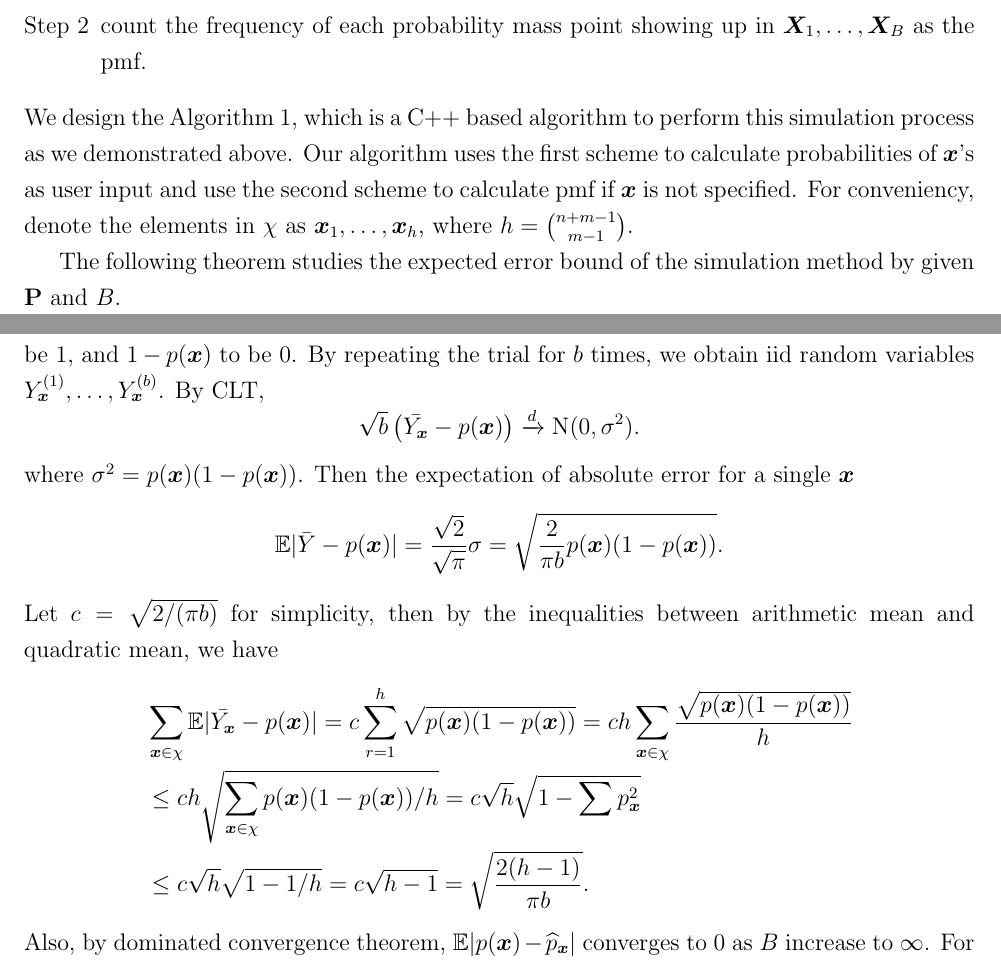
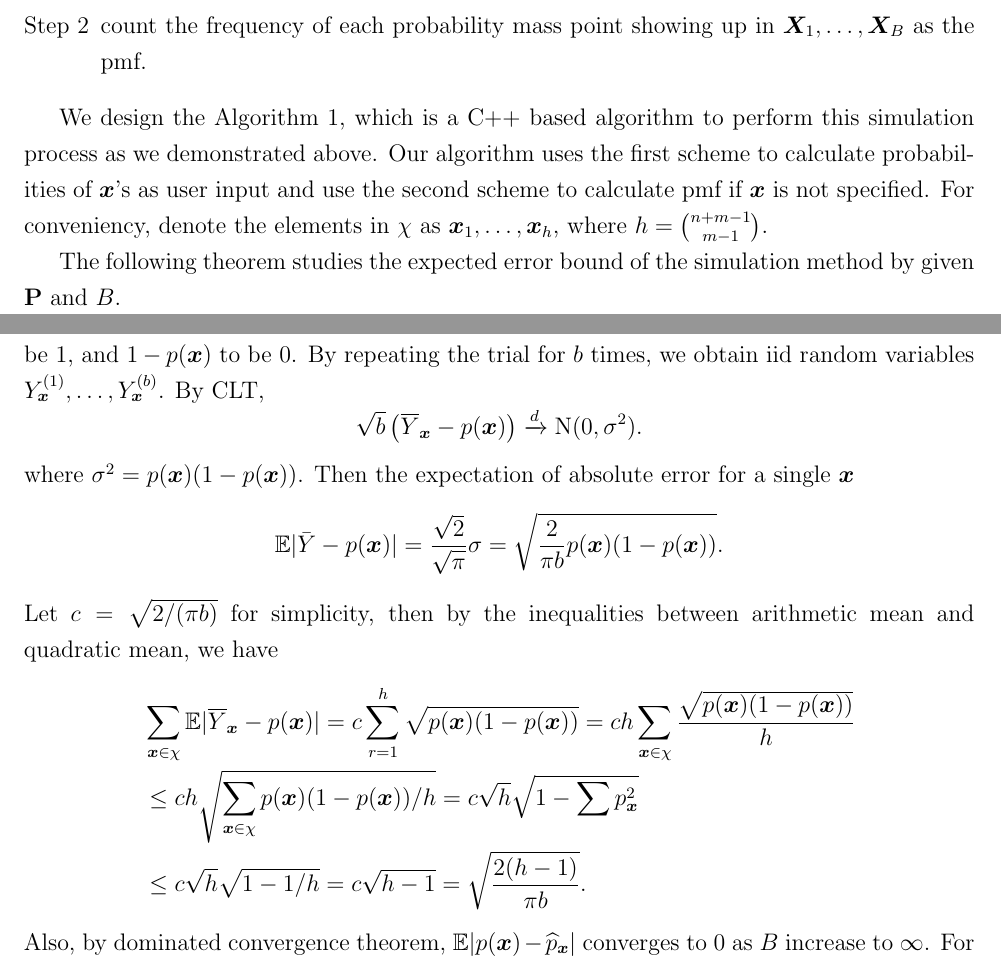
Before and after one commit to Vitafusion/Poisson-Multinomial, a LaTeX paper (tex/PMD.tex): two parts of pages 11 and 13 of 29, joined at a grey line, cut so that both start at the same text. Compiled offline with pdfLaTeX.

Commit message:
Update PMD.tex

```diff
--- a/tex/PMD.tex
+++ b/tex/PMD.tex
@@ -470,7 +470,6 @@ Consequently, we can simulate each mass point one by one and eventually the pmf
 	\item generate $\Xvec_{1},\dots,\Xvec_{B}$.
 	\item count the frequency of each probability mass point showing up in $\Xvec_{1},\dots,\Xvec_{B}$ as the pmf.
 \end{enumerate}
- We design the Algorithm 1, which is a C++ based algorithm to perform this simulation process as we demonstrated above. Our algorithm uses the first scheme to calculate probabilities of $\xvec$'s as user input  and use the second scheme to calculate pmf if $\xvec$ is not specified. For conveniency, denote the elements in $\chi$ as $\xvec_1, \dots, \xvec_h$, where $h=\binom{n+m-1}{m-1}$.
 
 \begin{algorithm}
 \caption{Simulation method}
@@ -519,7 +518,7 @@ $$\sum_{\xvec \in \chi}\EE|p(\xvec) - \wh{p}_{\xvec}| \leq \sqrt{\frac{2(h-1)}{\
 
 For any result $\xvec \in \chi$. Consider a Bernoulli random variable $Y_{\xvec}$ with probability $p(\xvec)$ to be 1, and $1-p(\xvec)$ to be 0. By repeating the trial for $b$ times, we obtain iid random variables $Y_{\xvec}^{(1)},\dots,Y_{\xvec}^{(b)}$. By CLT,
 \begin{equation*}
-    \sqrt{b} \left(\Bar{Y_{\xvec}}-p(\xvec) \right)\xrightarrow{d} \textrm{N}(0,\sigma^2).
+    \sqrt{b} \left(\overline{Y}_{\xvec}-p(\xvec) \right)\xrightarrow{d} \textrm{N}(0,\sigma^2).
 \end{equation*}
 where $\sigma^2 = p(\xvec)(1-p(\xvec))$. Then the expectation of absolute error for a single $\xvec$
 \begin{equation*}
@@ -527,7 +526,7 @@ where $\sigma^2 = p(\xvec)(1-p(\xvec))$. Then the expectation of absolute error
 \end{equation*}
 Let $c = \sqrt{2/(\pi b)}$ for simplicity, then by the inequalities between arithmetic mean and quadratic mean, we have
 \begin{align*}
-    & \sum_{\xvec \in \chi}\EE |\Bar{Y_{\xvec}}-p(\xvec)| = c \sum_{r=1}^{h} \sqrt{p(\xvec)(1-p(\xvec))}  = c h \sum_{\xvec\in\chi}\frac{\sqrt{p(\xvec)(1-p(\xvec))}}{h} \\
+    & \sum_{\xvec \in \chi}\EE |\overline{Y}_{\xvec}-p(\xvec)| = c \sum_{r=1}^{h} \sqrt{p(\xvec)(1-p(\xvec))}  = c h \sum_{\xvec\in\chi}\frac{\sqrt{p(\xvec)(1-p(\xvec))}}{h} \\
     & \leq c h \sqrt{\sum_{\xvec \in \chi}p(\xvec)(1-p(\xvec))/h} = c \sqrt{h} \sqrt{1-\sum p_{\xvec}^2} \\ &\leq c \sqrt{h} \sqrt{1-1/h} = c\sqrt{h-1} = \sqrt{\frac{2(h-1)}{\pi b}}.
 \end{align*}
 %The equality will be achieved if $p(\xvec_1) = \dots = p(\xvec_h)$.
```
Also changed, not shown: tex/PMD.tex (2 more changed lines).
